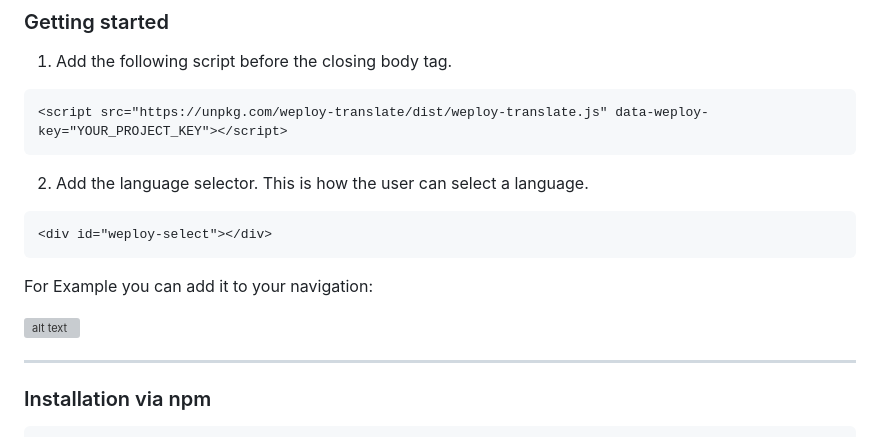
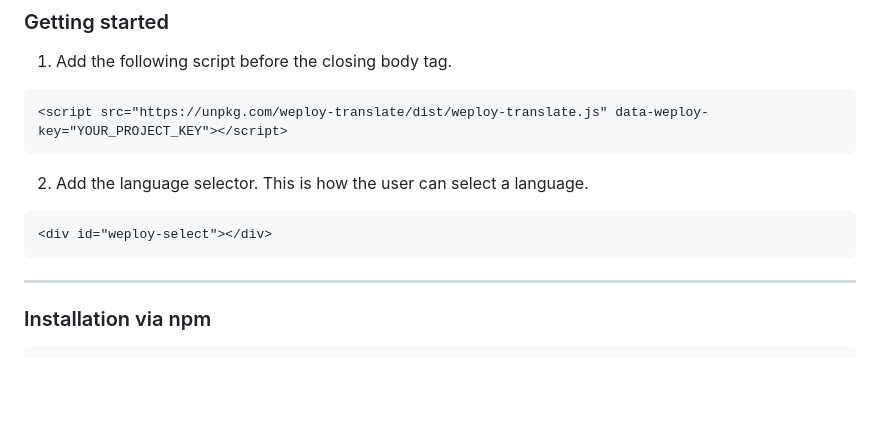
Before and after one commit to desentio/weploy-translate, a Markdown page: README.md, the part around the change. Rendered like a GitHub page; blank space fills up the shorter version; grey boxes are pictures that could not be loaded.

````diff
--- a/README.md
+++ b/README.md
@@ -15,11 +15,6 @@ Visit our website for more information: [Weploy.ai](https://www.weploy.ai) Websi
 ```html
 <div id="weploy-select"></div>
 ```
-
-For Example you can add it to your navigation:
-
-![alt text](https://www.weploy.ai/perma-store/img/header-example.png)
-
 
 ---
 
````
